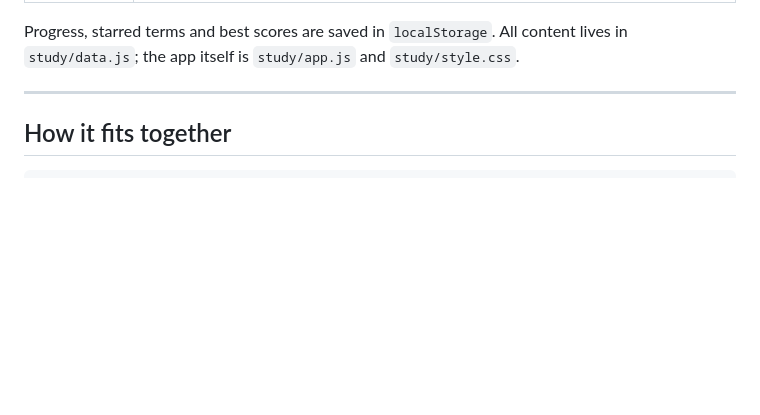
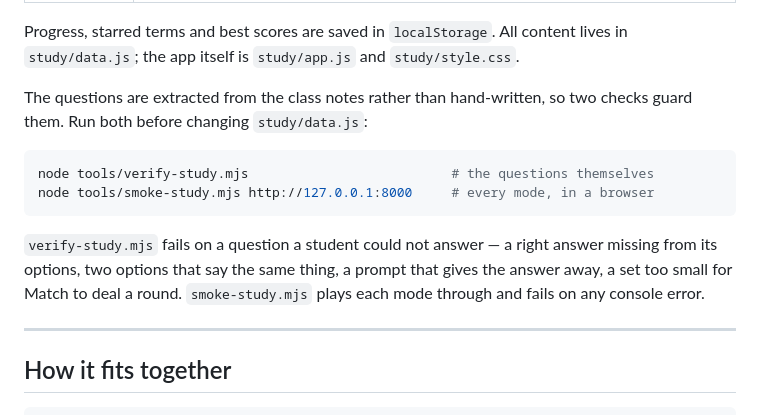
Before and after one commit to milomoralessuarez-ui/Milo-repository, a Markdown page: README.md, the part around the change. Rendered like a GitHub page; blank space fills up the shorter version.

Commit message:
README: document the two ChemQuest checks
Co-Authored-By: Claude Opus 5 <noreply@anthropic.com>
Claude-Session: https://claude.ai/code/session_01SVLFWfjdz4R2JhjXZhisAV

````diff
--- a/README.md
+++ b/README.md
@@ -90,6 +90,19 @@ method. Open `study/index.html` (or `/study/` on the deployed site).
 
 Progress, starred terms and best scores are saved in `localStorage`. All content
 lives in `study/data.js`; the app itself is `study/app.js` and `study/style.css`.
+
+The questions are extracted from the class notes rather than hand-written, so
+two checks guard them. Run both before changing `study/data.js`:
+
+```bash
+node tools/verify-study.mjs                          # the questions themselves
+node tools/smoke-study.mjs http://127.0.0.1:8000     # every mode, in a browser
+```
+
+`verify-study.mjs` fails on a question a student could not answer — a right
+answer missing from its options, two options that say the same thing, a prompt
+that gives the answer away, a set too small for Match to deal a round.
+`smoke-study.mjs` plays each mode through and fails on any console error.
 
 ---
 
````
